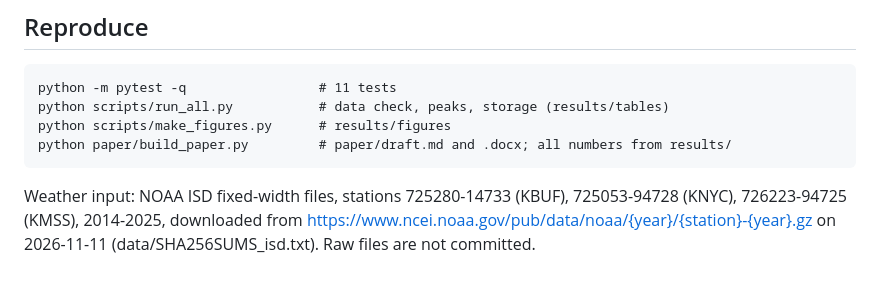
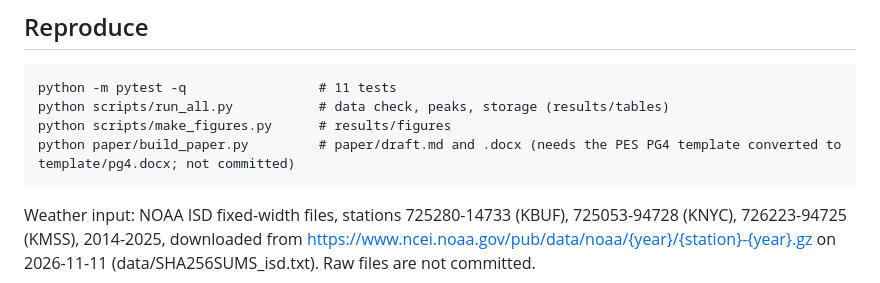
Before and after one commit to iamshokir/school-peak-ny, a Markdown page: README.md, the part around the change. Drawn GitHub-style.

````diff
--- a/README.md
+++ b/README.md
@@ -11,7 +11,7 @@ GM 2027).
 python -m pytest -q                 # 11 tests
 python scripts/run_all.py           # data check, peaks, storage (results/tables)
 python scripts/make_figures.py      # results/figures
-python paper/build_paper.py         # paper/draft.md and .docx; all numbers from results/
+python paper/build_paper.py         # paper/draft.md and .docx (needs the PES PG4 template converted to template/pg4.docx; not committed)
 ```
 
 Weather input: NOAA ISD fixed-width files, stations 725280-14733 (KBUF),
````
Also changed, not shown: paper/draft.md (+18 -18 lines), paper/submission_pack_RU.md (+7 -7 lines), results/figures/Fig1_demand_vs_temperature.png, results/figures/Fig2_winter_peaks.png, 12 other files.
